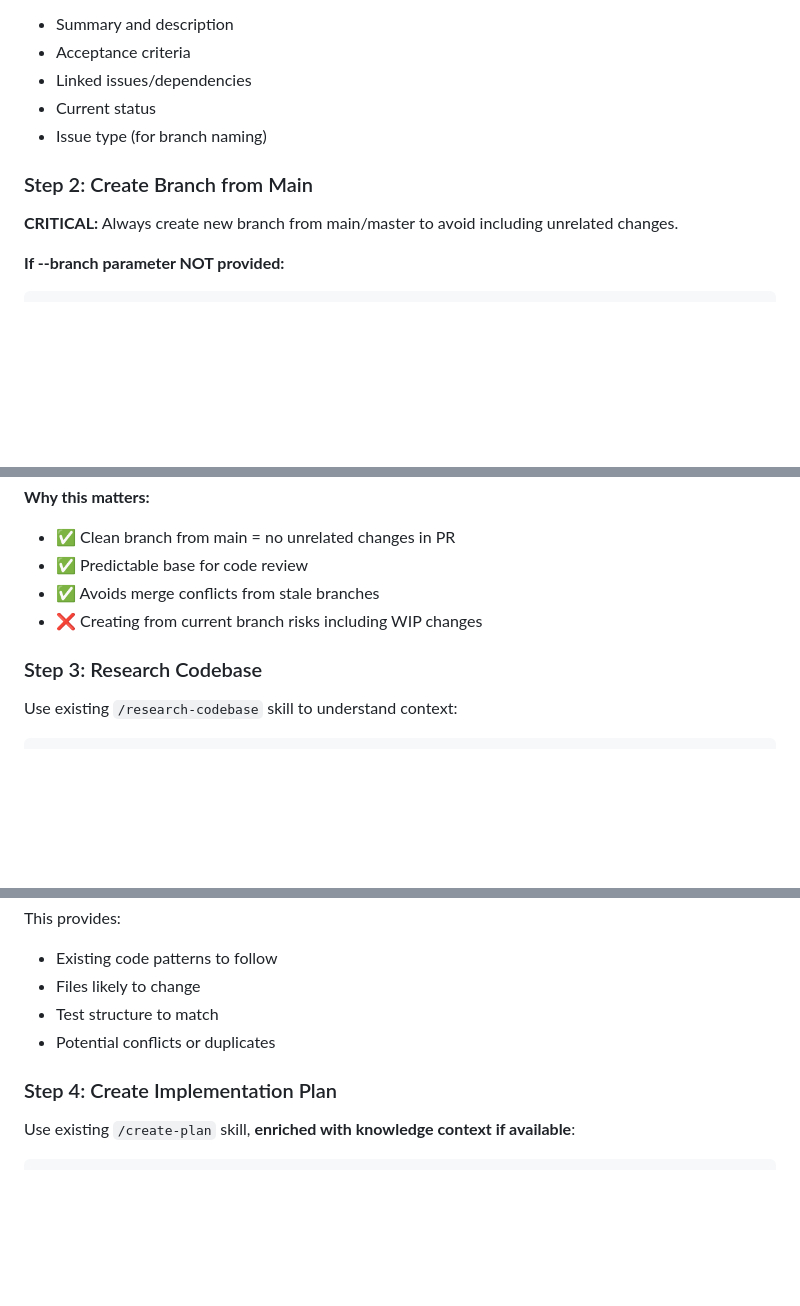
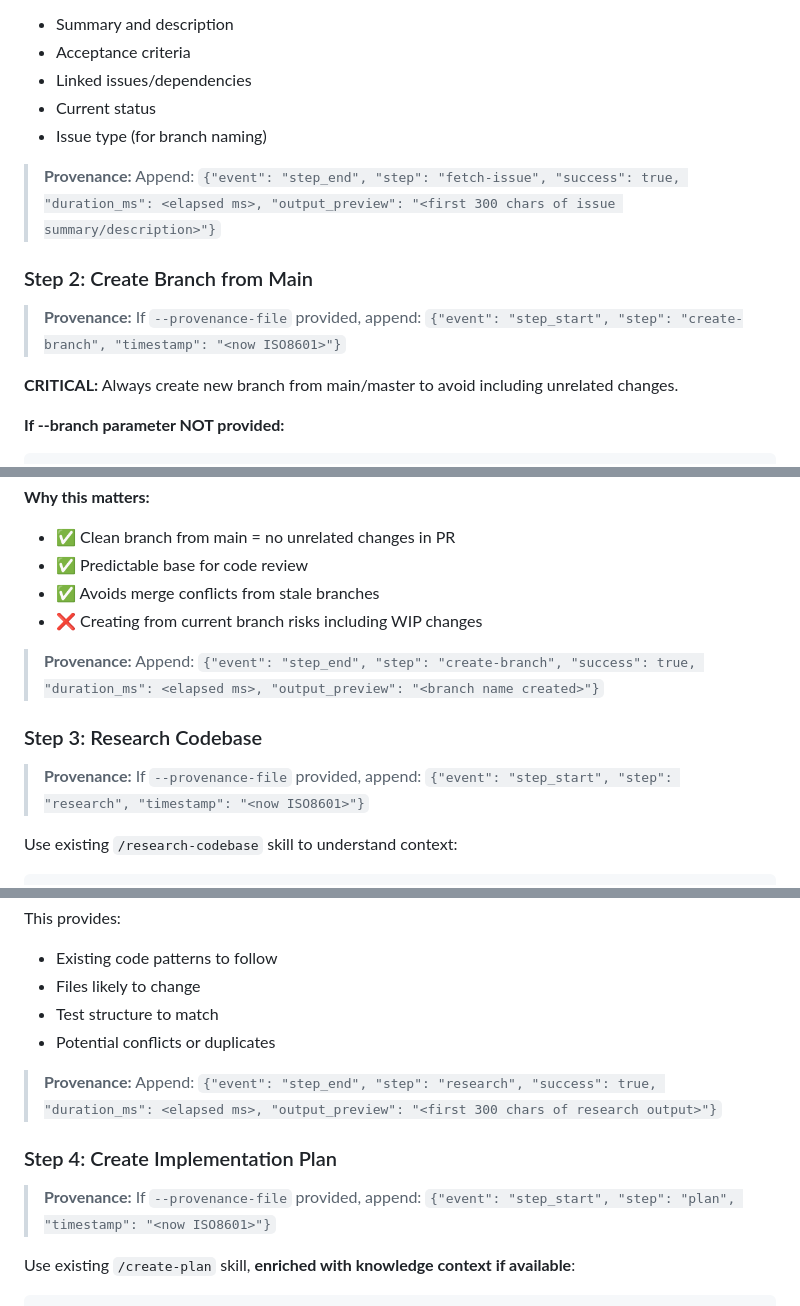
Before and after one commit to EmergenceAI/EM-AISoftwareFactory, a Markdown page: skills/autonomous-implement/SKILL.md, 3 parts joined by grey strips. GitHub-like rendering; blank space fills up the shorter version.

```diff
--- a/skills/autonomous-implement/SKILL.md
+++ b/skills/autonomous-implement/SKILL.md
@@ -187,7 +221,13 @@ Extract:
 - Current status
 - Issue type (for branch naming)
 
+> **Provenance:** Append:
+> `{"event": "step_end", "step": "fetch-issue", "success": true, "duration_ms": <elapsed ms>, "output_preview": "<first 300 chars of issue summary/description>"}`
+
 ### Step 2: Create Branch from Main
+
+> **Provenance:** If `--provenance-file` provided, append:
+> `{"event": "step_start", "step": "create-branch", "timestamp": "<now ISO8601>"}`
 
 **CRITICAL:** Always create new branch from main/master to avoid including unrelated changes.
 
@@ -254,7 +294,13 @@ git branch --show-current
 - ✅ Avoids merge conflicts from stale branches
 - ❌ Creating from current branch risks including WIP changes
 
+> **Provenance:** Append:
+> `{"event": "step_end", "step": "create-branch", "success": true, "duration_ms": <elapsed ms>, "output_preview": "<branch name created>"}`
+
 ### Step 3: Research Codebase
+
+> **Provenance:** If `--provenance-file` provided, append:
+> `{"event": "step_start", "step": "research", "timestamp": "<now ISO8601>"}`
 
 Use existing `/research-codebase` skill to understand context:
 
@@ -273,7 +319,13 @@ This provides:
 - Test structure to match
 - Potential conflicts or duplicates
 
+> **Provenance:** Append:
+> `{"event": "step_end", "step": "research", "success": true, "duration_ms": <elapsed ms>, "output_preview": "<first 300 chars of research output>"}`
+
 ### Step 4: Create Implementation Plan
+
+> **Provenance:** If `--provenance-file` provided, append:
+> `{"event": "step_start", "step": "plan", "timestamp": "<now ISO8601>"}`
 
 Use existing `/create-plan` skill, **enriched with knowledge context if available**:
 
```
Also changed, not shown: other parts of skills/autonomous-implement/SKILL.md (+79 -0 lines).
